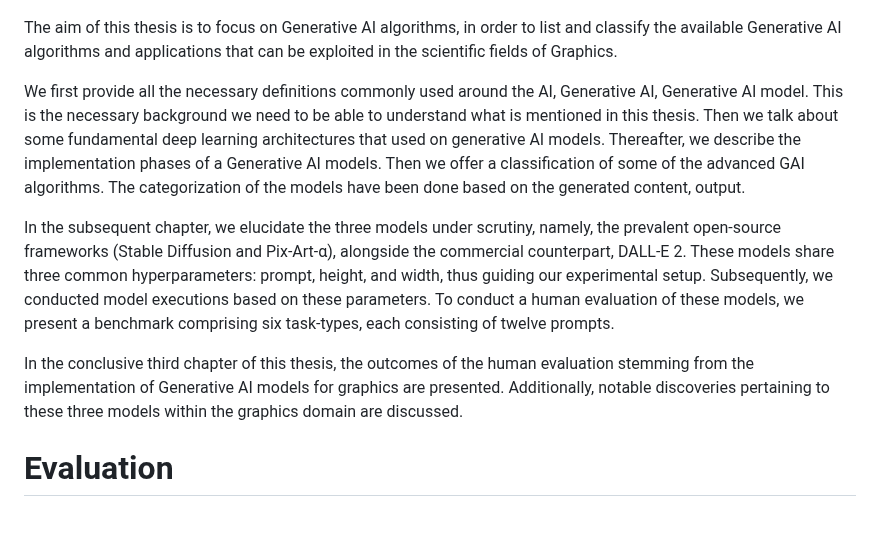
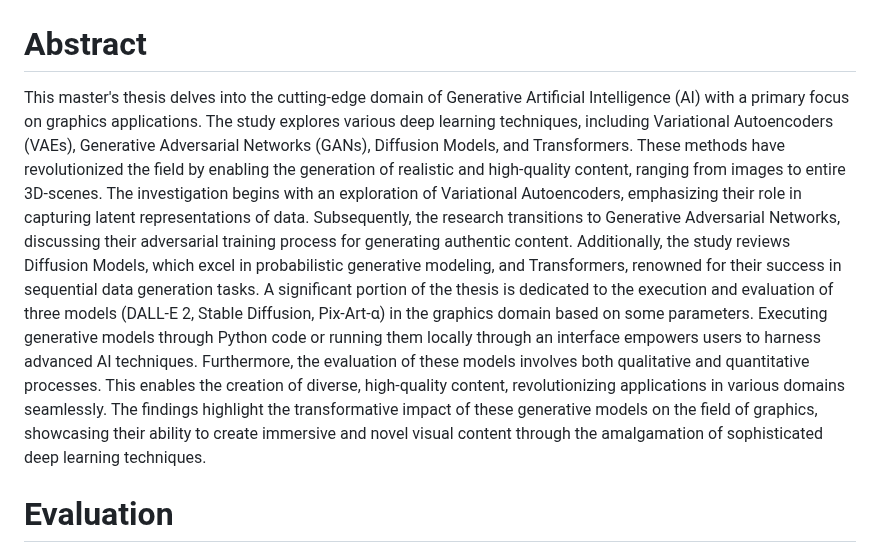
Before and after one commit to EMazarakis/Generative-AI-in-Graphics, a Markdown page: README.md, the part around the change. Drawn GitHub-style; blank space fills up the shorter version.

```diff
--- a/README.md
+++ b/README.md
@@ -5,17 +5,11 @@ The structure of the thesis is mentioned in the following image:
 ![Thesis organization](/images/000.Thesis_Organization.jpg)
 
 
-The aim of this thesis is to focus on Generative AI algorithms, in order to list and classify the available Generative AI algorithms and applications that can be exploited in the scientific fields of Graphics.
-
-We first provide all the necessary definitions commonly used around the AI, Generative AI, Generative AI model.
-This is the necessary background we need to be able to understand what is mentioned in this thesis.
-Then we talk about some fundamental deep learning architectures that used on generative AI models. Thereafter, we describe the implementation phases of a Generative AI models.
-Then we offer a classification of some of the advanced GAI algorithms.
-The categorization of the models have been done based on the generated content, output.
-
-In the subsequent chapter, we elucidate the three models under scrutiny, namely, the prevalent open-source frameworks (Stable Diffusion and Pix-Art-α), alongside the commercial counterpart, DALL-E 2. These models share three common hyperparameters: prompt, height, and width, thus guiding our experimental setup. Subsequently, we conducted model executions based on these parameters. To conduct a human evaluation of these models, we present a benchmark comprising six task-types, each consisting of twelve prompts.
-
-In the conclusive third chapter of this thesis, the outcomes of the human evaluation stemming from the implementation of Generative AI models for graphics are presented. Additionally, notable discoveries pertaining to these three models within the graphics domain are discussed.
+# Abstract
+This master's thesis delves into the cutting-edge domain of Generative Artificial Intelligence (AI) with a primary focus on graphics applications. The study explores various deep learning techniques, including Variational Autoencoders (VAEs), Generative Adversarial Networks (GANs), Diffusion Models, and Transformers. These methods have revolutionized the field by enabling the generation of realistic and high-quality content, ranging from images to entire 3D-scenes.
+The investigation begins with an exploration of Variational Autoencoders, emphasizing their role in capturing latent representations of data. Subsequently, the research transitions to Generative Adversarial Networks, discussing their adversarial training process for generating authentic content. Additionally, the study reviews Diffusion Models, which excel in probabilistic generative modeling, and Transformers, renowned for their success in sequential data generation tasks.
+A significant portion of the thesis is dedicated to the execution and evaluation of three models (DALL-E 2, Stable Diffusion, Pix-Art-α) in the graphics domain based on some parameters. Executing generative models through Python code or running them locally through an interface empowers users to harness advanced AI techniques. Furthermore, the evaluation of these models involves both qualitative and quantitative processes. This enables the creation of diverse, high-quality content, revolutionizing applications in various domains seamlessly.
+The findings highlight the transformative impact of these generative models on the field of graphics, showcasing their ability to create immersive and novel visual content through the amalgamation of sophisticated deep learning techniques.
 
 
 # Evaluation
```
